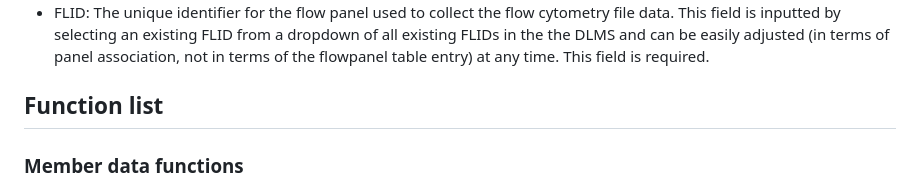
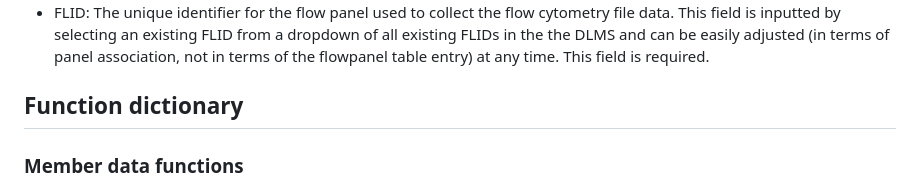
Before and after one commit to maiabennett/DLMS, a Markdown page: documentation.md, the part around the change. Rendered like a GitHub page.

```diff
--- a/documentation.md
+++ b/documentation.md
@@ -61,7 +61,7 @@ Editing data in the DLMS also follows specific data constraints. Many data entry
 - newpath: This field is currently **not** used in the DLMS implementation. It is a placeholder for the eventual implementation of a file upload function, in which it will contain the new path for the uploaded flow cytometry file.
 - FLID: The unique identifier for the flow panel used to collect the flow cytometry file data. This field is inputted by selecting an existing FLID from a dropdown of all existing FLIDs in the the DLMS and can be easily adjusted (in terms of panel association, not in terms of the flowpanel table entry) at any time. This field is required.
 
-## Function list
+## Function dictionary
 ### Member data functions
 - addMember: Adds a new Denton Lab member.
 - editMember: Edits the information associated with an existing Denton Lab member.
```
